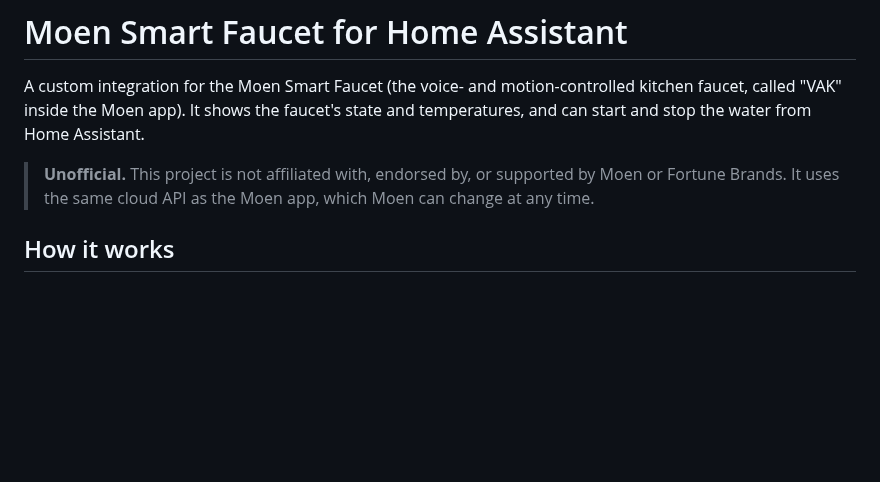
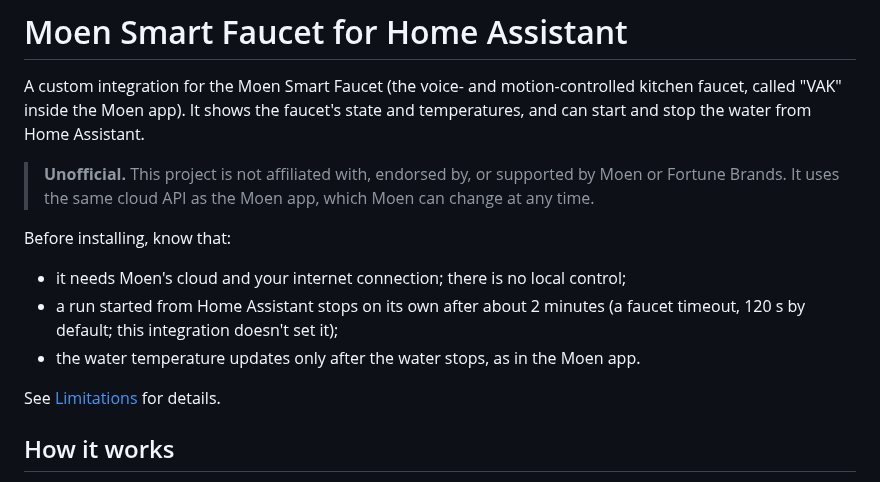
Before and after one commit to dk1/ha-moen-smart-faucet, a Markdown page: README.md, the part around one of its changes. GitHub-like rendering; blank space fills up the shorter version.

```diff
--- a/README.md
+++ b/README.md
@@ -7,6 +7,15 @@ and temperatures, and can start and stop the water from Home Assistant.
 > **Unofficial.** This project is not affiliated with, endorsed by, or supported by
 > Moen or Fortune Brands. It uses the same cloud API as the Moen app, which Moen can
 > change at any time.
+
+Before installing, know that:
+
+- it needs Moen's cloud and your internet connection; there is no local control;
+- a run started from Home Assistant stops on its own after about 2 minutes (a faucet
+  timeout, 120 s by default; this integration doesn't set it);
+- the water temperature updates only after the water stops, as in the Moen app.
+
+See [Limitations](#limitations) for details.
 
 ## How it works
 
```
Also changed, not shown: other parts of README.md (+34 -5 lines), docs/images/controls.png (added), docs/images/sensors.png (added).
